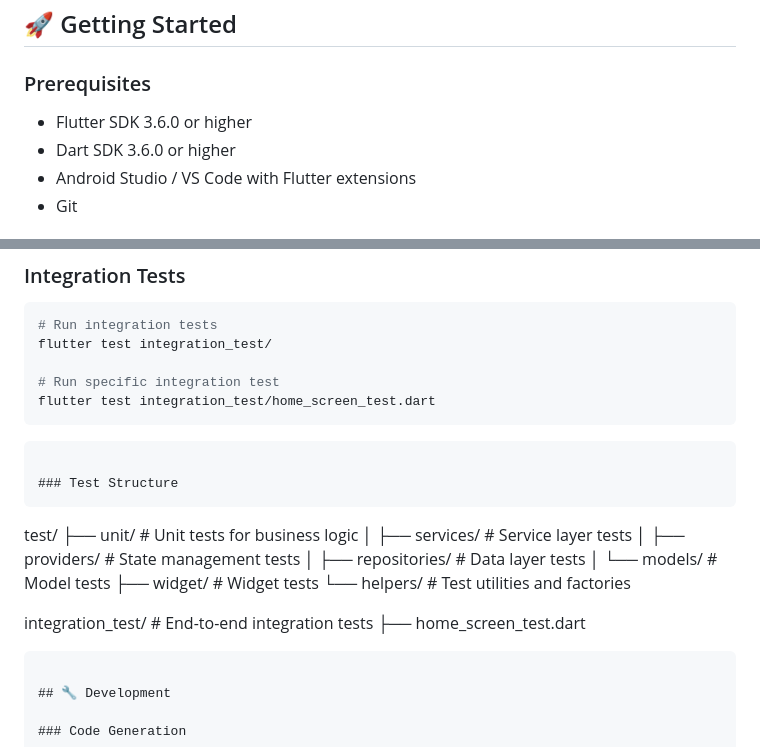
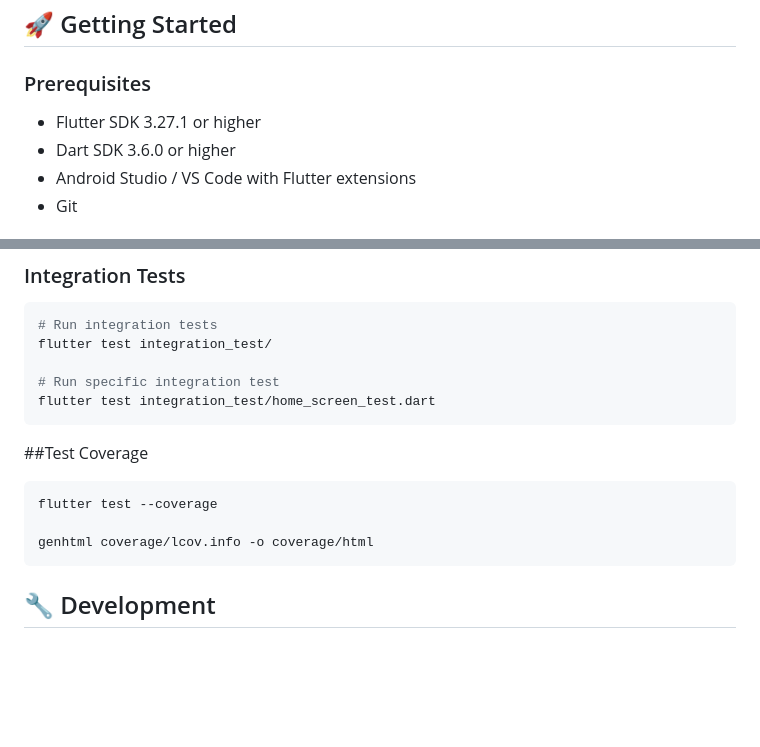
Before and after one commit to AchizuePriscilla/task-buddy, a Markdown page: README.md, 2 parts joined by grey strips. GitHub-like rendering; blank space fills up the shorter version.

Commit message:
Chore: Update readme

````diff
--- a/README.md
+++ b/README.md
@@ -75,7 +75,7 @@ lib/
 
 ### Prerequisites
 
-- Flutter SDK 3.6.0 or higher
+- Flutter SDK 3.27.1 or higher
 - Dart SDK 3.6.0 or higher
 - Android Studio / VS Code with Flutter extensions
 - Git
@@ -127,22 +127,14 @@ flutter test integration_test/
 flutter test integration_test/home_screen_test.dart
 ```
 
+
+##Test Coverage
+```bash
+flutter test --coverage
+
+genhtml coverage/lcov.info -o coverage/html
 ```
 
-### Test Structure
-```
-test/
-├── unit/                    # Unit tests for business logic
-│   ├── services/           # Service layer tests
-│   ├── providers/          # State management tests
-│   ├── repositories/       # Data layer tests
-│   └── models/             # Model tests
-├── widget/                 # Widget tests
-└── helpers/                # Test utilities and factories
-
-integration_test/           # End-to-end integration tests
-├── home_screen_test.dart
-```
 
 ## 🔧 Development
 
````
Also changed, not shown: other parts of README.md (+0 -72 lines).
